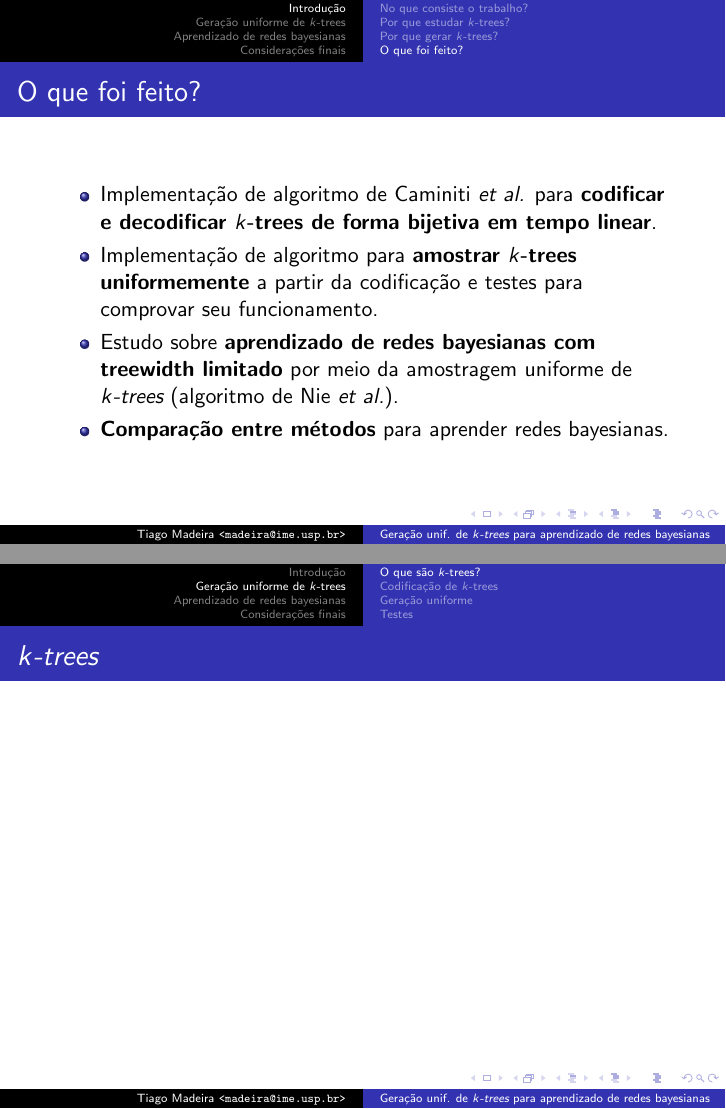
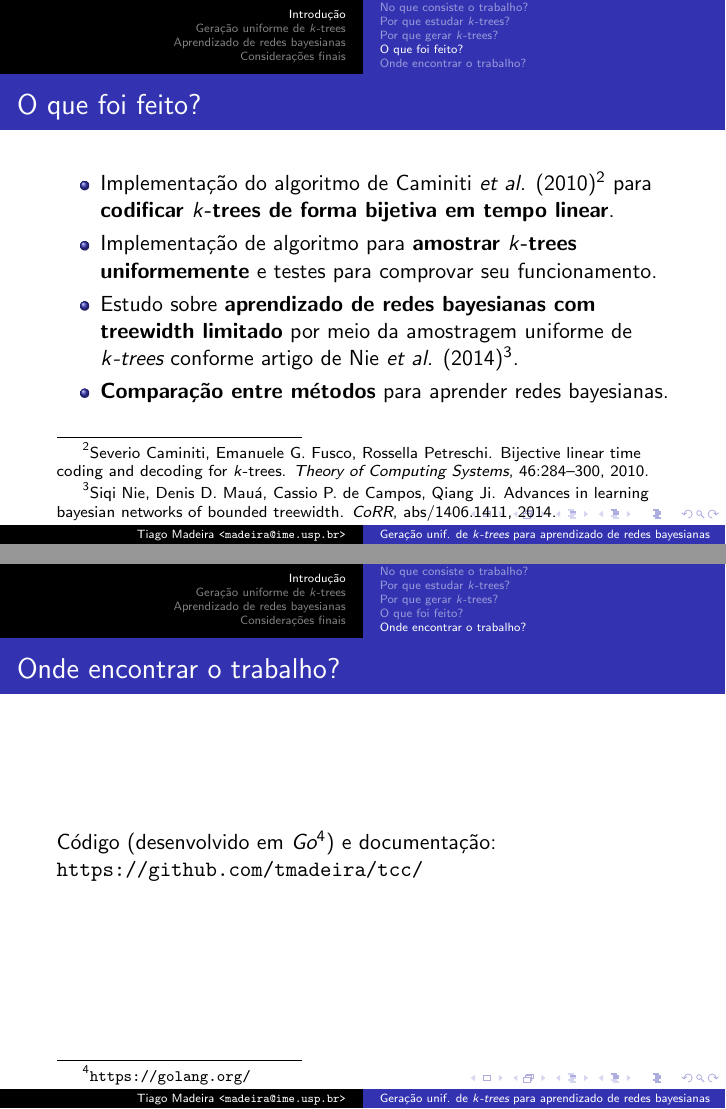
Before and after one commit to tmadeira/ktrees, LaTeX slides (doc/apresentacao/apresentacao.tex): pages 5 and 6 of 16 before the commit and pages 5 and 6 of 17 after it, joined at a grey line. Compiled offline with pdfLaTeX.

Commit message:
apresentacao: pequenos ajustes na introducao

```diff
--- a/doc/apresentacao/apresentacao.tex
+++ b/doc/apresentacao/apresentacao.tex
@@ -1,10 +1,11 @@
 \documentclass{beamer}
+
 \usepackage[utf8]{inputenc}
 \usepackage[brazil]{babel}
+\usepackage{graphics}
+\usepackage{hyperref}
 
 \usetheme{Copenhagen}
-
-\usepackage{graphics}
 
 \title[Geração unif. de \emph{$k$-trees} para aprendizado de redes bayesianas]{\LARGE Geração uniforme de \emph{$k$-trees} para aprendizado de redes bayesianas}
 \author[Tiago Madeira {\tt <madeira@ime.usp.br>}]{
@@ -67,21 +68,27 @@
     \frametitle{O que foi feito?}
 
     \begin{itemize}
-      \item Implementação de algoritmo de Caminiti \emph{et al.} para \textbf{codificar e decodificar \emph{$k$-trees} de forma bijetiva em tempo linear}.
-      \item Implementação de algoritmo para \textbf{amostrar \emph{$k$-trees} uniformemente} a partir da codificação e testes para comprovar seu funcionamento.
-      \item Estudo sobre \textbf{aprendizado de redes bayesianas com \emph{treewidth} limitado} por meio da amostragem uniforme de \emph{$k$-trees} (algoritmo de Nie \emph{et al.}).
+      \item Implementação do algoritmo de Caminiti \emph{et al.} (2010)\footnote{\scriptsize Severio Caminiti, Emanuele G. Fusco, Rossella Petreschi. Bijective linear time coding and decoding for $k$-trees. \emph{Theory of Computing Systems}, 46:284--300, 2010.} para \textbf{codificar \emph{$k$-trees} de forma bijetiva em tempo linear}.
+      \item Implementação de algoritmo para \textbf{amostrar \emph{$k$-trees} uniformemente} e testes para comprovar seu funcionamento.
+      \item Estudo sobre \textbf{aprendizado de redes bayesianas com \emph{treewidth} limitado} por meio da amostragem uniforme de \emph{$k$-trees} conforme artigo de Nie \emph{et al.} (2014)\footnote{\scriptsize Siqi Nie, Denis D. Mauá, Cassio P. de Campos, Qiang Ji. Advances in learning bayesian networks of bounded treewidth. \emph{CoRR}, abs/1406.1411, 2014.}.
       \item \textbf{Comparação entre métodos} para aprender redes bayesianas.
     \end{itemize}
   \end{frame}
 
-  % TODO: Onde encontrar o trabalho? Código, Go, GitHub, licença
+  \subsection{Onde encontrar o trabalho?}
+
+  \begin{frame}
+    \frametitle{Onde encontrar o trabalho?}
+
+    Código (desenvolvido em \emph{Go}\footnote{\scriptsize \url{https://golang.org/}}) e documentação: \url{https://github.com/tmadeira/tcc/}
+  \end{frame}
 
   \section{Geração uniforme de $k$-trees}
 
   \subsection{O que são $k$-trees?}
 
   \begin{frame}
-    \frametitle{\emph{$k$-trees}}
+    \frametitle{Primeiramente, o que são \emph{$k$-trees}?}
 
     % TODO: definição, exemplos, construção
     % TODO: utilidade, treewidth
```
Also changed, not shown: doc/apresentacao/apresentacao.pdf, doc/monografia/monografia.pdf, doc/apresentacao/apresentacao.tex (2 more changed lines).
